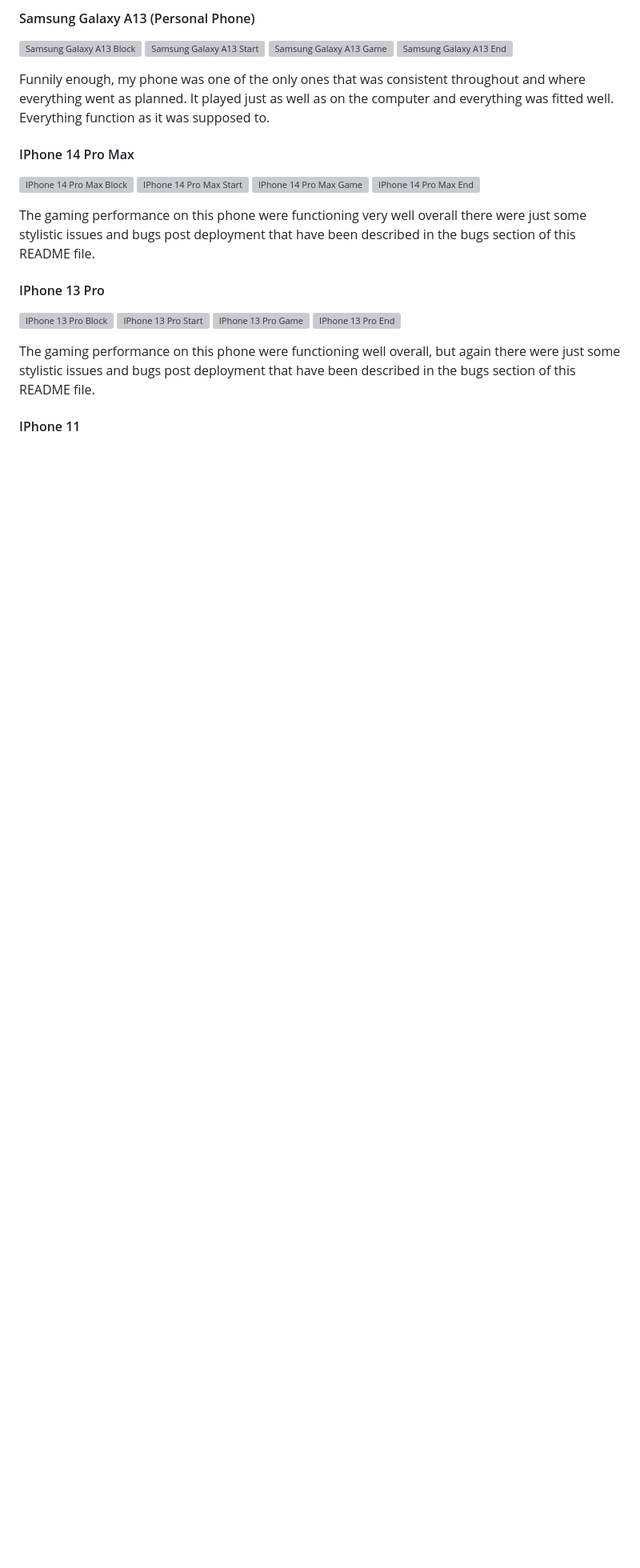
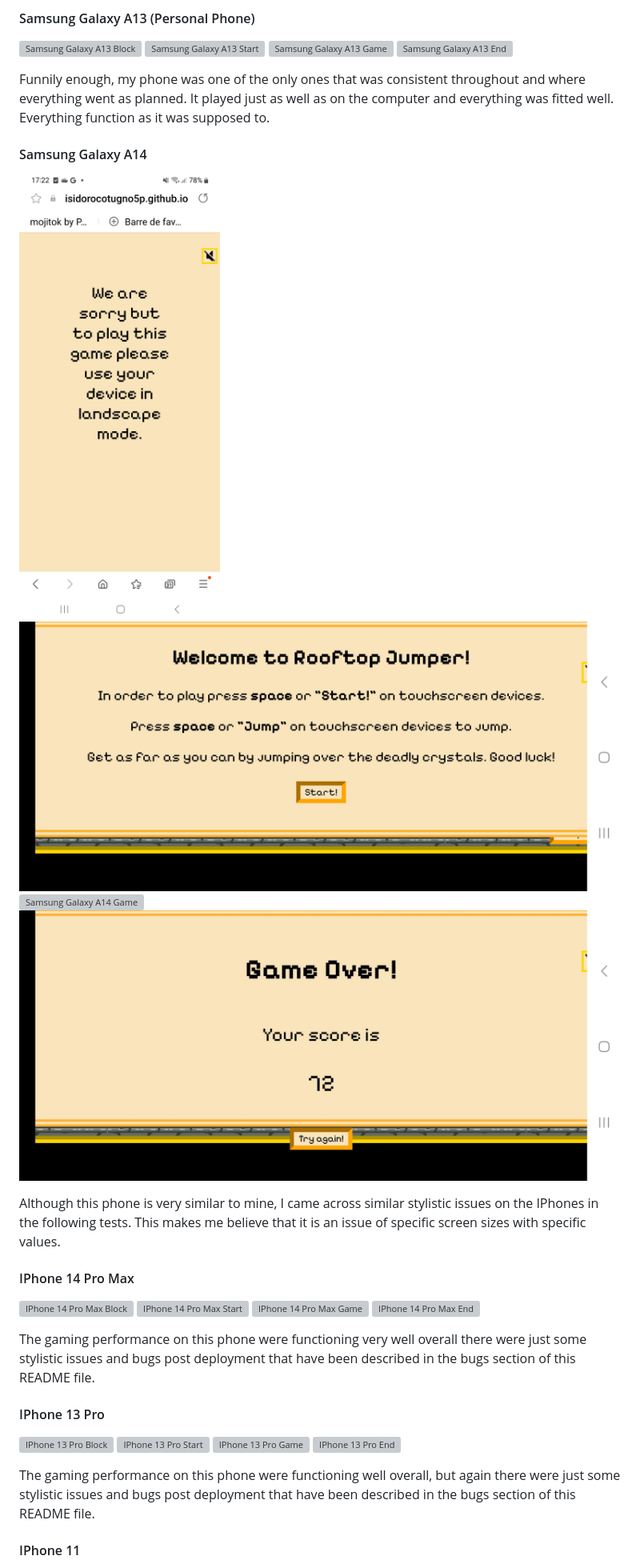
Before and after one commit to isidorocotugno5P/project2, a Markdown page: README.md, the part around the change printed below. Shown: that part at 80% size. GitHub-like rendering; pictures changed too: assets/images/galaxy-a14-block.jpg (added), assets/images/galaxy-a14-end.jpg (added), assets/images/galaxy-a14-start.jpg (added); blank space fills up the shorter version; grey boxes are pictures that could not be loaded.

```diff
--- a/README.md
+++ b/README.md
@@ -342,6 +350,15 @@ Unfortunately I was not able to get my hands on any kind of tablet device, but I
 
 Funnily enough, my phone was one of the only ones that was consistent throughout and where everything went as planned. It played just as well as on the computer and everything was fitted well. Everything function as it was supposed to.
 
+#### Samsung Galaxy A14
+
+![Samsung Galaxy A14 Block](assets/images/galaxy-a14-block.jpg)
+![Samsung Galaxy A14 Start](assets/images/galaxy-a14-start.jpg)
+![Samsung Galaxy A14 Game](assets/images/galaxy-a14-game.jpg)
+![Samsung Galaxy A14 End](assets/images/galaxy-a14-end.jpg)
+
+Although this phone is very similar to mine, I came across similar stylistic issues on the IPhones in the following tests. This makes me believe that it is an issue of specific screen sizes with specific values.
+
 #### IPhone 14 Pro Max
 
 ![IPhone 14 Pro Max Block](assets/images/iphone-14-pro-max-block.jpg)
```
Also changed, not shown: other parts of README.md (+19 -1 lines), 1 other file.
